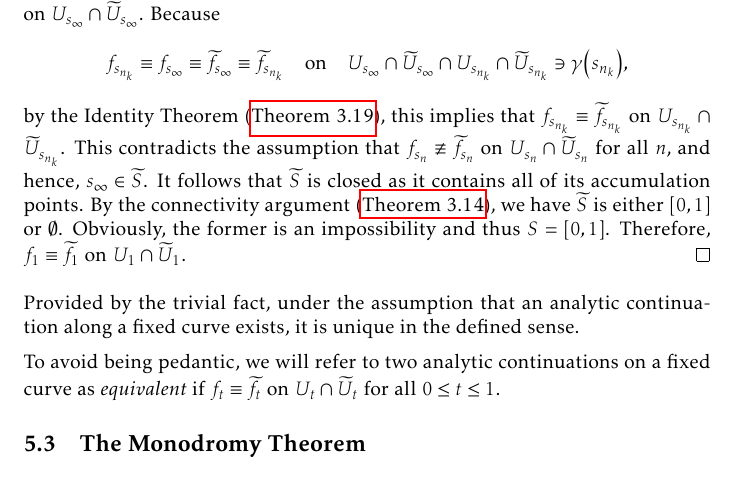
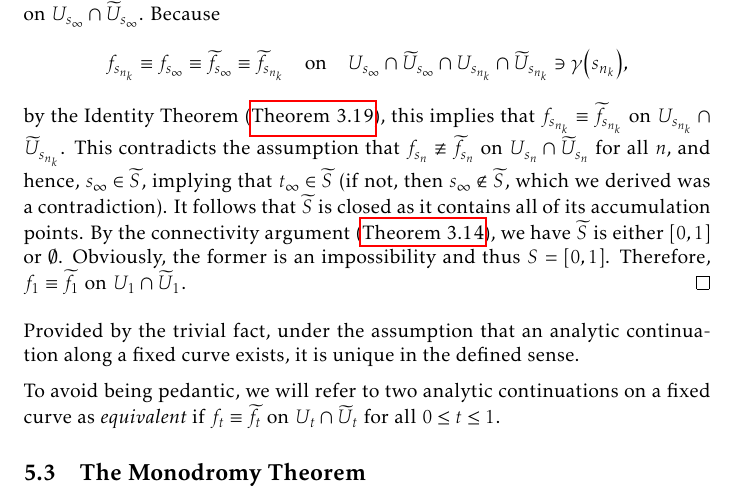
Before and after one commit to slipperking/complex-analysis-latex, a LaTeX document (main.tex): part of page 134 of 161, cut so that both start at the same text. Compiled offline with pdfLaTeX.

Commit message:
overleaf_to_git (Wed Aug 20 15:23:35 2025 -0700): update main.tex from r20086 to r20087

```diff
--- a/main.tex
+++ b/main.tex
@@ -3096,7 +3096,7 @@ For a fixed curve, such analytic continuations are unique in the following sense
 
     Since \(s_{n_k}\to s_\infty\), we have \(\abs{s_{n_k}-s_\infty}<\delta\) for sufficiently large \(k\). Thus, \(f_{s_{n_k}}\equiv f_{s_\infty}\) and \(\widetilde{f}_{s_{n_k}}\equiv \widetilde{f}_{s_\infty}\) on \(U_{s_{n_k}}\cap U_{s_\infty}\) and \(\widetilde{U}_{s_{n_k}}\cap\widetilde{U}_{s_\infty}\) respectively, and \(\gamma\qty(s_{n_k})\in U_{s_\infty}\cap \widetilde{U}_{s_\infty}\).
 
-    For the sake of contradiction, assume that \(s_\infty\in S\), and it follows that \(f_{s_\infty}\equiv\widetilde{f}_{s_\infty}\) on \(U_{s_\infty}\cap\widetilde{U}_{s_\infty}\). Because \[f_{s_{n_k}}\equiv f_{s_\infty}\equiv\widetilde{f}_{s_\infty}\equiv\widetilde{f}_{s_{n_k}}\qq{on}U_{s_\infty}\cap\widetilde{U}_{s_\infty}\cap U_{s_{n_k}}\cap\widetilde{U}_{s_{n_k}}\ni \gamma\qty(s_{n_k}),\] by the Identity Theorem (\autoref{thm:identity}), this implies that \(f_{s_{n_k}}\equiv\widetilde{f}_{s_{n_k}}\) on \(U_{s_{n_k}}\cap\widetilde{U}_{s_{n_k}}\). This contradicts the assumption that \(f_{s_n}\not\equiv \widetilde{f}_{s_n}\) on \(U_{s_n}\cap\widetilde{U}_{s_n}\) for all \(n\), and hence, \(s_\infty\in\widetilde{S}\). It follows that \(\widetilde{S}\) is closed as it contains all of its accumulation points. By the connectivity argument (\autoref{thm:connectedtopologicalspaceclopensets}), we have \(\widetilde{S}\) is either \([0,1]\) or \(\emptyset\). Obviously, the former is an impossibility and thus \(S=[0,1]\). Therefore, \(f_1\equiv\widetilde{f}_1\) on \(U_1\cap\widetilde{U}_1\).
+    For the sake of contradiction, assume that \(s_\infty\in S\), and it follows that \(f_{s_\infty}\equiv\widetilde{f}_{s_\infty}\) on \(U_{s_\infty}\cap\widetilde{U}_{s_\infty}\). Because \[f_{s_{n_k}}\equiv f_{s_\infty}\equiv\widetilde{f}_{s_\infty}\equiv\widetilde{f}_{s_{n_k}}\qq{on}U_{s_\infty}\cap\widetilde{U}_{s_\infty}\cap U_{s_{n_k}}\cap\widetilde{U}_{s_{n_k}}\ni \gamma\qty(s_{n_k}),\] by the Identity Theorem (\autoref{thm:identity}), this implies that \(f_{s_{n_k}}\equiv\widetilde{f}_{s_{n_k}}\) on \(U_{s_{n_k}}\cap\widetilde{U}_{s_{n_k}}\). This contradicts the assumption that \(f_{s_n}\not\equiv \widetilde{f}_{s_n}\) on \(U_{s_n}\cap\widetilde{U}_{s_n}\) for all \(n\), and hence, \(s_\infty\in\widetilde{S}\), implying that \(t_\infty\in\widetilde{S}\) (if not, then \(s_\infty\notin\widetilde{S}\), which we derived was a contradiction). It follows that \(\widetilde{S}\) is closed as it contains all of its accumulation points. By the connectivity argument (\autoref{thm:connectedtopologicalspaceclopensets}), we have \(\widetilde{S}\) is either \([0,1]\) or \(\emptyset\). Obviously, the former is an impossibility and thus \(S=[0,1]\). Therefore, \(f_1\equiv\widetilde{f}_1\) on \(U_1\cap\widetilde{U}_1\).
 \end{proof}
 Provided by the trivial fact, under the assumption that an analytic continuation along a fixed curve exists, it is unique in the defined sense.
 
```
